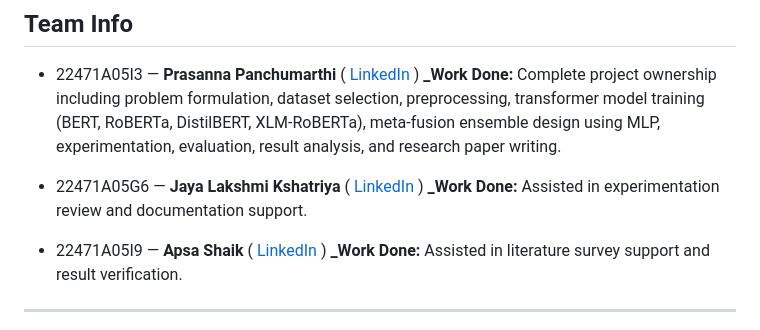
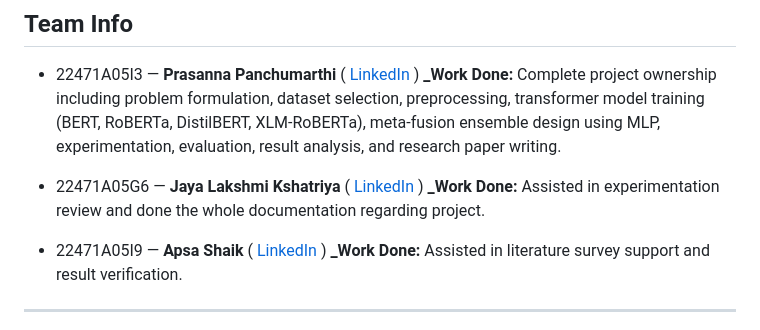
Before and after one commit to NEC-CSE-Projects-2022/CG10, a Markdown page: README.md, the part around the change. Drawn GitHub-style.

```diff
--- a/README.md
+++ b/README.md
@@ -7,7 +7,7 @@
 **_Work Done:** Complete project ownership including problem formulation, dataset selection, preprocessing, transformer model training (BERT, RoBERTa, DistilBERT, XLM-RoBERTa), meta-fusion ensemble design using MLP, experimentation, evaluation, result analysis, and research paper writing.
 
 - 22471A05G6 — **Jaya Lakshmi Kshatriya** ( [LinkedIn](https://www.linkedin.com/in/jaya-lakshmi) )
-**_Work Done:** Assisted in experimentation review and documentation support.
+**_Work Done:** Assisted in experimentation review and done the whole documentation regarding project.
 
 - 22471A05I9 — **Apsa Shaik** ( [LinkedIn](https://www.linkedin.com/in/apsa-appu-shaik-361a69287/) )
 **_Work Done:** Assisted in literature survey support and result verification.
```
